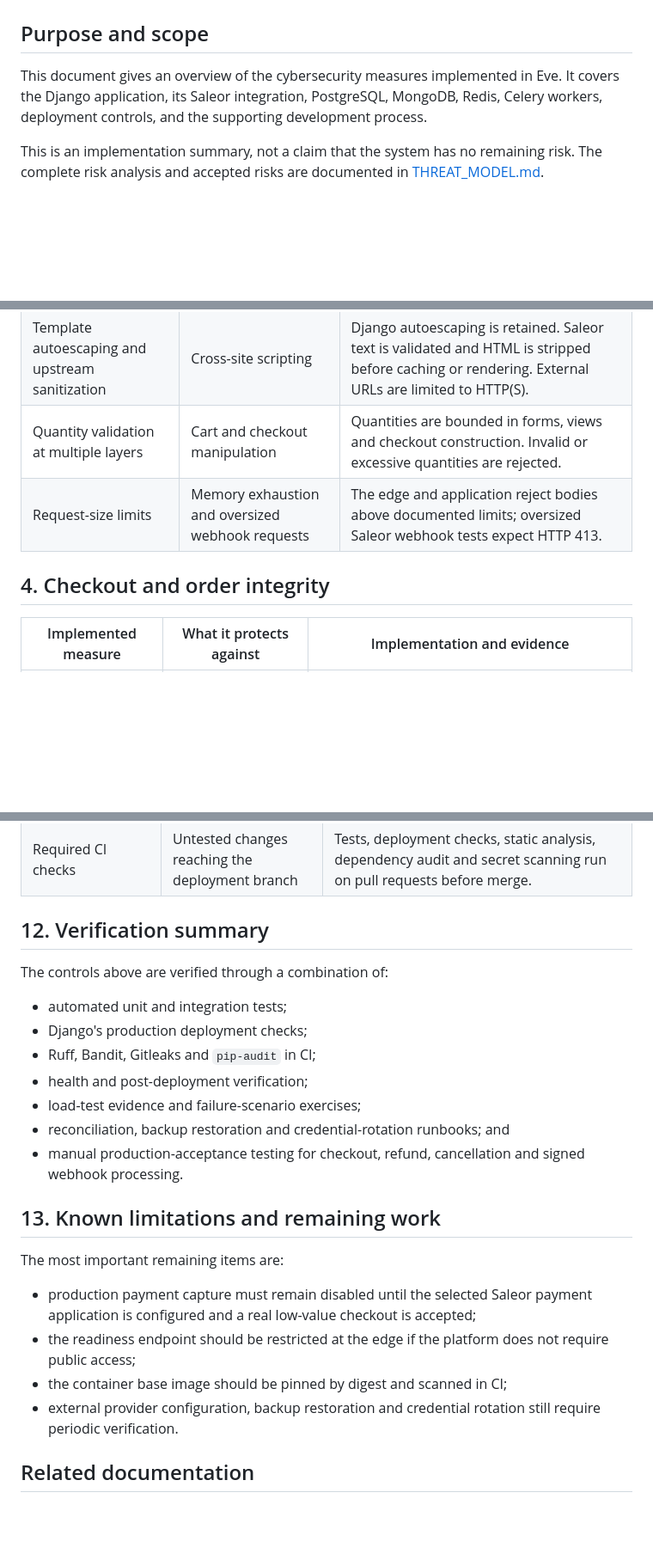
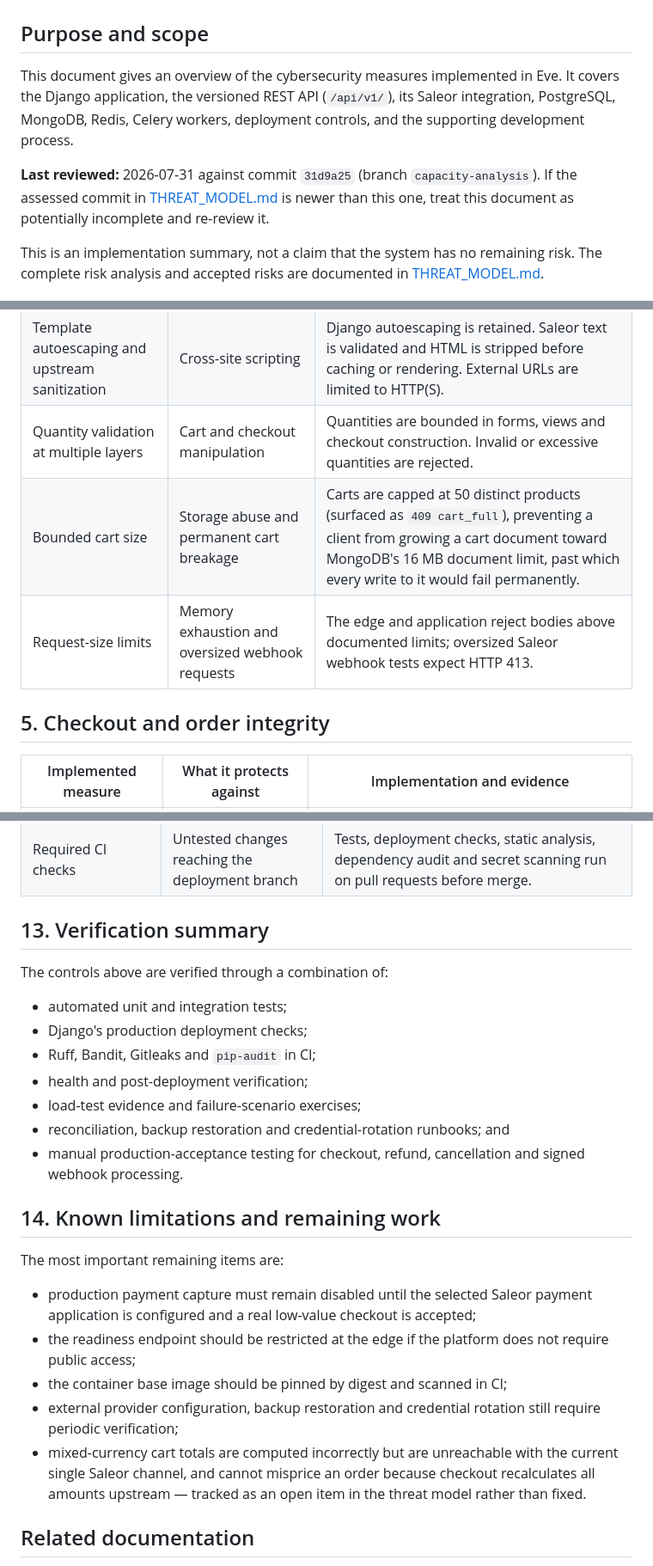
Before and after one commit to LexLPS/DjangoAppEve, a Markdown page: Eve/docs/SECURITY_MEASURES.md, 3 parts joined by grey strips. Shown at 86% size. GitHub-like rendering; blank space fills up the shorter version.

```diff
--- a/Eve/docs/SECURITY_MEASURES.md
+++ b/Eve/docs/SECURITY_MEASURES.md
@@ -3,9 +3,14 @@
 ## Purpose and scope
 
 This document gives an overview of the cybersecurity
-measures implemented in Eve. It covers the Django application, its Saleor
-integration, PostgreSQL, MongoDB, Redis, Celery workers, deployment controls,
-and the supporting development process.
+measures implemented in Eve. It covers the Django application, the versioned
+REST API (`/api/v1/`), its Saleor integration, PostgreSQL, MongoDB, Redis,
+Celery workers, deployment controls, and the supporting development process.
+
+**Last reviewed:** 2026-07-31 against commit `31d9a25` (branch
+`capacity-analysis`). If the assessed commit in
+[THREAT_MODEL.md](THREAT_MODEL.md) is newer than this one, treat this
+document as potentially incomplete and re-review it.
 
 This is an implementation summary, not a claim that the system has no
 remaining risk. The complete risk analysis and accepted risks are documented
@@ -57,9 +78,10 @@ Eve follows four main principles:
 | Fixed MongoDB query structure | NoSQL injection | MongoDB field names and operators are defined by the application; user-controlled values are inserted only as values. |
 | Template autoescaping and upstream sanitization | Cross-site scripting | Django autoescaping is retained. Saleor text is validated and HTML is stripped before caching or rendering. External URLs are limited to HTTP(S). |
 | Quantity validation at multiple layers | Cart and checkout manipulation | Quantities are bounded in forms, views and checkout construction. Invalid or excessive quantities are rejected. |
+| Bounded cart size | Storage abuse and permanent cart breakage | Carts are capped at 50 distinct products (surfaced as `409 cart_full`), preventing a client from growing a cart document toward MongoDB's 16 MB document limit, past which every write to it would fail permanently. |
 | Request-size limits | Memory exhaustion and oversized webhook requests | The edge and application reject bodies above documented limits; oversized Saleor webhook tests expect HTTP 413. |
 
-## 4. Checkout and order integrity
+## 5. Checkout and order integrity
 
 | Implemented measure | What it protects against | Implementation and evidence |
 |---|---|---|
@@ -143,7 +166,7 @@ Eve follows four main principles:
 | Fail-closed production settings | Unsafe defaults reaching production | Production validates hosts, trusted origins, TLS endpoints, proxy configuration, environment identity and required secrets during startup. |
 | Required CI checks | Untested changes reaching the deployment branch | Tests, deployment checks, static analysis, dependency audit and secret scanning run on pull requests before merge. |
 
-## 12. Verification summary
+## 13. Verification summary
 
 The controls above are verified through a combination of:
 
@@ -156,7 +179,7 @@ The controls above are verified through a combination of:
 - manual production-acceptance testing for checkout, refund, cancellation and
   signed webhook processing.
 
-## 13. Known limitations and remaining work
+## 14. Known limitations and remaining work
 
 The most important remaining items are:
 
@@ -166,7 +189,11 @@ The most important remaining items are:
   not require public access;
 - the container base image should be pinned by digest and scanned in CI;
 - external provider configuration, backup restoration and credential rotation
-  still require periodic verification.
+  still require periodic verification;
+- mixed-currency cart totals are computed incorrectly but are unreachable with
+  the current single Saleor channel, and cannot misprice an order because
+  checkout recalculates all amounts upstream — tracked as an open item in the
+  threat model rather than fixed.
 
 ## Related documentation
 
```
Also changed, not shown: other parts of Eve/docs/SECURITY_MEASURES.md (+27 -10 lines).
